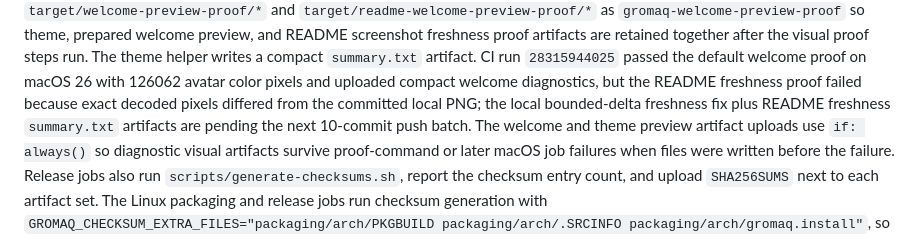
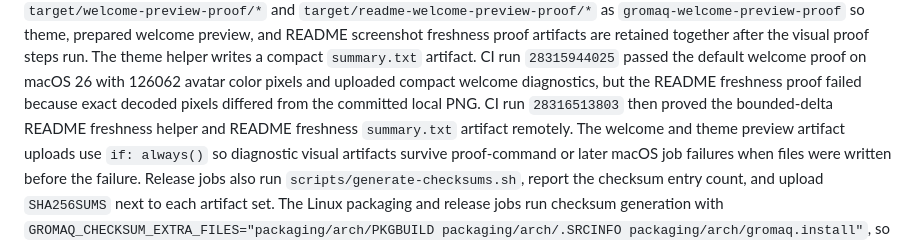
Before and after one commit to vicotrbb/gromaq, a Markdown page: documentation/release.md, the part around the change. Drawn GitHub-style.

```diff
--- a/documentation/release.md
+++ b/documentation/release.md
@@ -285,9 +285,9 @@ are retained together after the visual proof steps run. The theme helper writes
 a compact `summary.txt` artifact. CI run `28315944025` passed the default
 welcome proof on macOS 26 with 126062 avatar color pixels and uploaded compact
 welcome diagnostics, but the README freshness proof failed because exact
-decoded pixels differed from the committed local PNG; the local bounded-delta
-freshness fix plus README freshness `summary.txt`
-artifacts are pending the next 10-commit push batch. The
+decoded pixels differed from the committed local PNG. CI run `28316513803`
+then proved the bounded-delta README freshness helper and README freshness
+`summary.txt` artifact remotely. The
 welcome and theme preview artifact uploads use `if: always()` so diagnostic
 visual artifacts survive proof-command or later macOS job failures when files
 were written before the failure.
```
Also changed, not shown: README.md (+4 -3 lines), documentation/compatibility.md (+4 -4 lines), images/screenshots/gromaq-welcome-preview.png, 3 other files.
